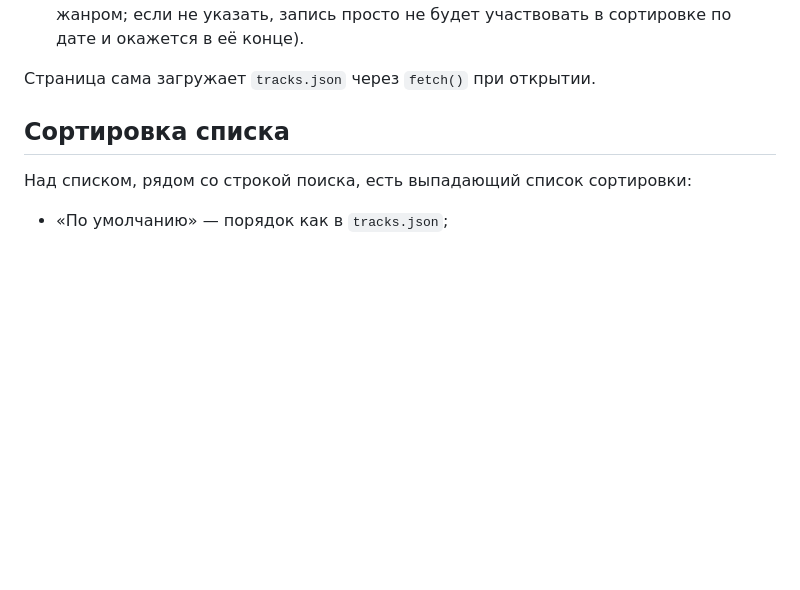
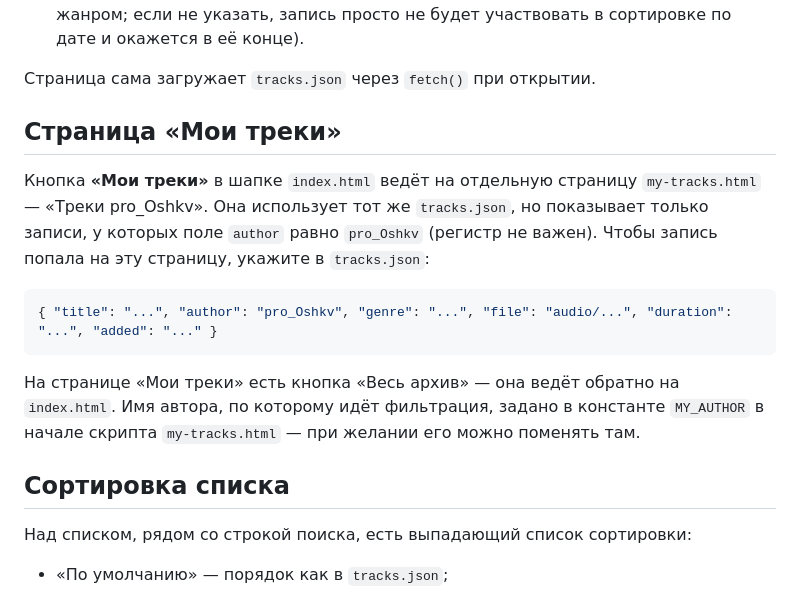
Before and after one commit to proshkv/sound-grimoire, a Markdown page: README.md, the part around one of its changes. GitHub-like rendering; blank space fills up the shorter version.

````diff
--- a/README.md
+++ b/README.md
@@ -42,6 +42,23 @@ audio/               — сюда кладите свои mp3/wav-файлы (п
   по дате и окажется в её конце).
 
 Страница сама загружает `tracks.json` через `fetch()` при открытии.
+
+## Страница «Мои треки»
+
+Кнопка **«Мои треки»** в шапке `index.html` ведёт на отдельную страницу
+`my-tracks.html` — «Треки pro_Oshkv». Она использует тот же `tracks.json`,
+но показывает только записи, у которых поле `author` равно `pro_Oshkv`
+(регистр не важен). Чтобы запись попала на эту страницу, укажите в
+`tracks.json`:
+
+```json
+{ "title": "...", "author": "pro_Oshkv", "genre": "...", "file": "audio/...", "duration": "...", "added": "..." }
+```
+
+На странице «Мои треки» есть кнопка «Весь архив» — она ведёт обратно на
+`index.html`. Имя автора, по которому идёт фильтрация, задано в
+константе `MY_AUTHOR` в начале скрипта `my-tracks.html` — при желании его
+можно поменять там.
 
 ## Сортировка списка
 
````
Also changed, not shown: other parts of README.md (+1 -1 lines).
